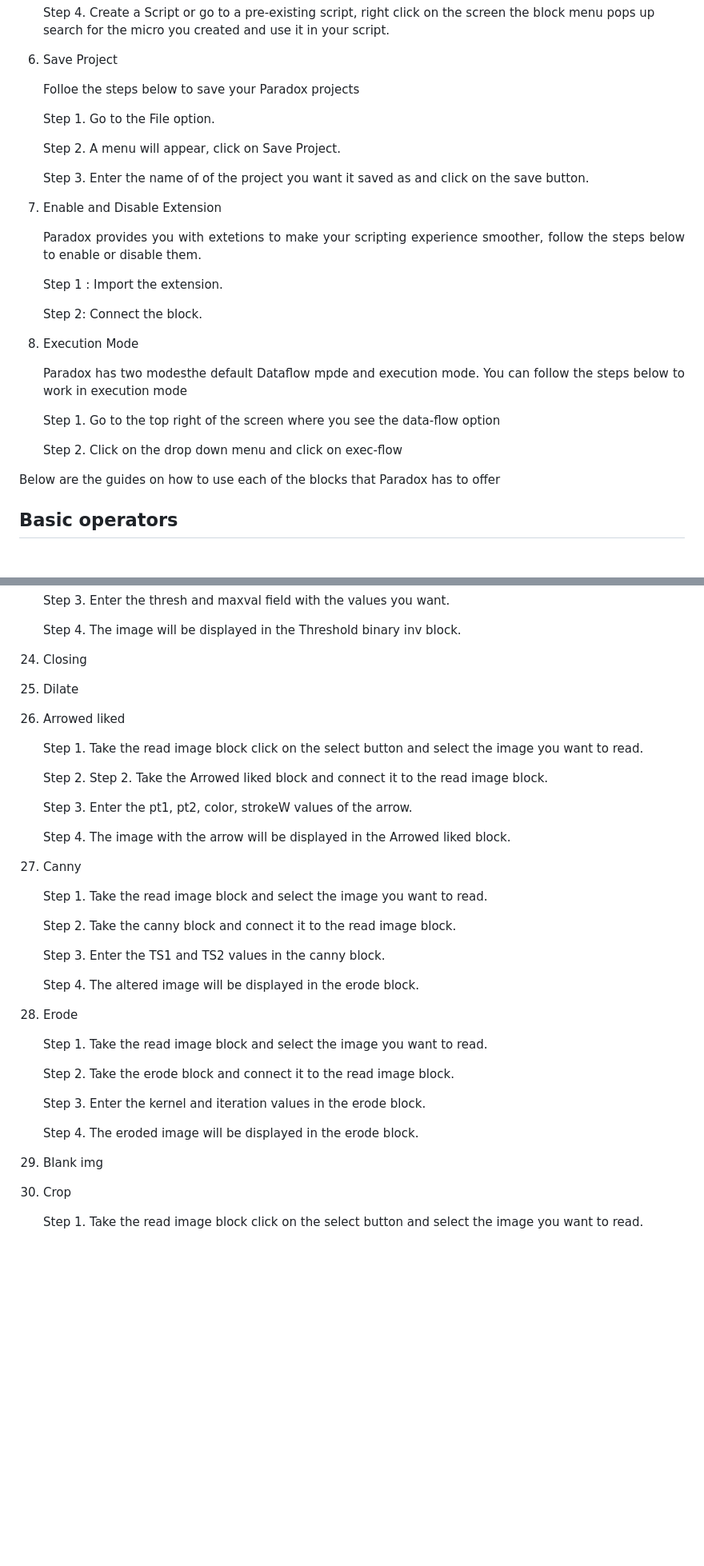
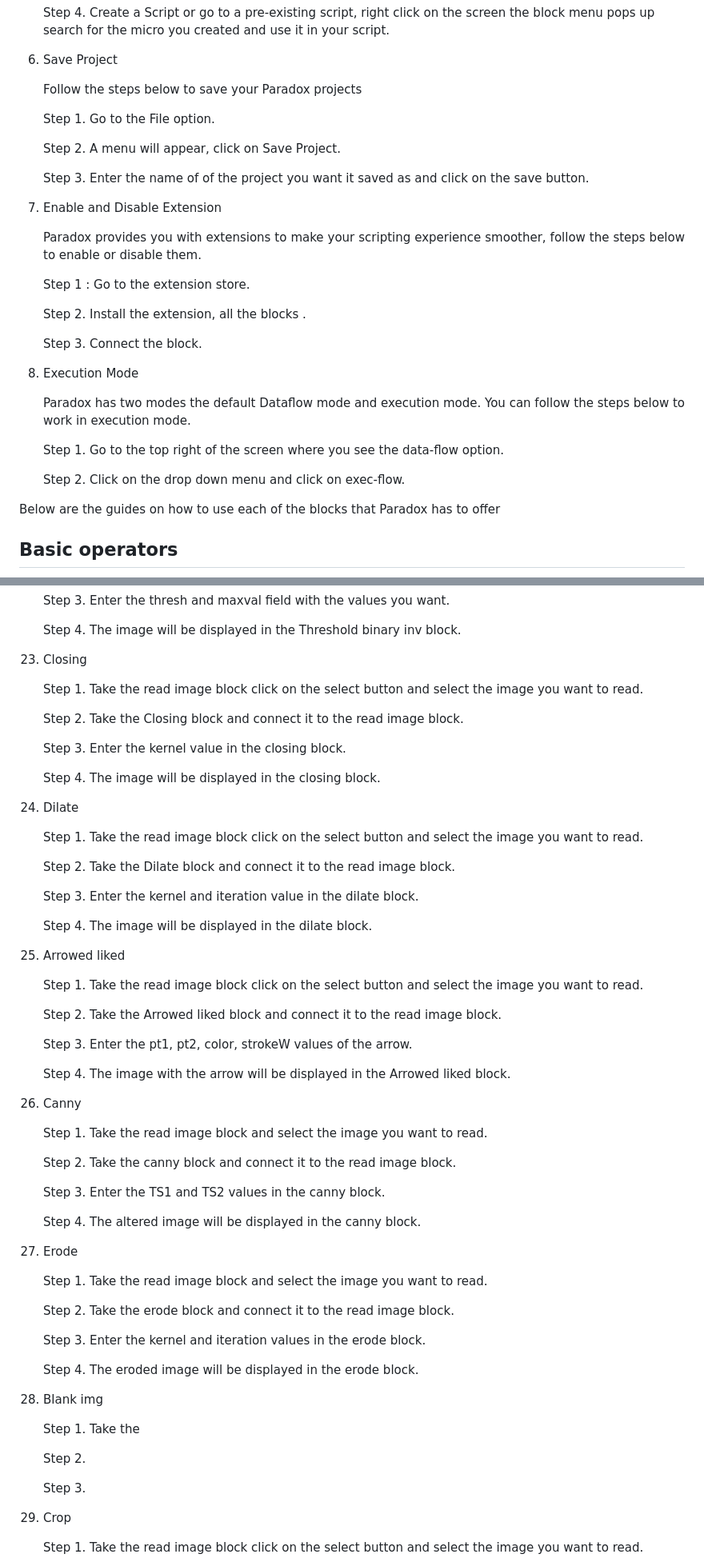
Before and after one commit to cognitiveprince/paradox_docs, a Markdown page: getting started.md, 2 parts joined by grey strips. Shown: that part at 80% size. Drawn GitHub-style; blank space fills up the shorter version.

```diff
--- a/getting started.md
+++ b/getting started.md
@@ -35,7 +35,7 @@ This scetion will cove everything you will need to know in order to getstarted w
 
     Step 4. Create a Script or go to a pre-existing script, right click on the screen the block menu pops up search for the micro you created and use it in your script.</p>
 1. Save Project
-    <p align="justify">Folloe the steps below to save your Paradox projects
+    <p align="justify">Follow the steps below to save your Paradox projects
 
     Step 1. Go to the File option.
 
@@ -43,17 +43,19 @@ This scetion will cove everything you will need to know in order to getstarted w
 
     Step 3. Enter the name of of the project you want it saved as and click on the save button.</p>
 1. Enable and Disable Extension
-    <p align="justify">Paradox provides you with extetions to make your scripting experience smoother, follow the steps below to enable or disable them.
+    <p align="justify">Paradox provides you with extensions to make your scripting experience smoother, follow the steps below to enable or disable them.
 
-    Step 1 : Import the extension.
+    Step 1 : Go to the extension store.
 
-    Step 2: Connect the block.</p>
+    Step 2. Install the extension, all the blocks .
+
+    Step 3. Connect the block.</p>
 1. Execution Mode
-    <p align="justify">Paradox has two modesthe default Dataflow mpde and execution mode. You can follow the steps below to work in execution mode
+    <p align="justify">Paradox has two modes the default Dataflow mode and execution mode. You can follow the steps below to work in execution mode.
 
-    Step 1. Go to the top right of the screen where you see the data-flow option
+    Step 1. Go to the top right of the screen where you see the data-flow option.
 
-    Step 2. Click on the drop down menu and click on exec-flow</p>
+    Step 2. Click on the drop down menu and click on exec-flow.</p>
 
 <p align="justify">Below are the guides on how to use each of the blocks that Paradox has to offer</p>
 
@@ -671,12 +713,28 @@ OpenCV
 
     Step 4. The image will be displayed in the Threshold binary inv block.
 1. Closing
+
+   Step 1. Take the read image block click on the select button and select the image you want to read.
+
+    Step 2. Take the Closing block and connect it to the read image block.
+
+    Step 3. Enter the kernel value in the closing block.
+
+    Step 4. The image will be displayed in the closing block.
 1. Dilate
+
+    Step 1. Take the read image block click on the select button and select the image you want to read.
+
+    Step 2. Take the Dilate block and connect it to the read image block.
+
+    Step 3. Enter the kernel and iteration value in the dilate block.
+
+    Step 4. The image will be displayed in the dilate block.
 1. Arrowed liked
 
     Step 1. Take the read image block click on the select button and select the image you want to read.
 
-    Step 2. Step 2. Take the Arrowed liked block and connect it to the read image block.
+    Step 2. Take the Arrowed liked block and connect it to the read image block.
 
     Step 3. Enter the pt1, pt2, color, strokeW values of the arrow.
 
@@ -689,7 +747,7 @@ OpenCV
 
     Step 3. Enter the TS1 and TS2 values in the canny block.
 
-    Step 4. The altered image will be displayed in the erode block.
+    Step 4. The altered image will be displayed in the canny block.
 1. Erode
 
     Step 1. Take the read image block and select the image you want to read.
@@ -700,6 +758,12 @@ OpenCV
 
     Step 4. The eroded image will be displayed in the erode block.
 1. Blank img
+
+    Step 1. Take the
+
+    Step 2.
+
+    Step 3.
 1. Crop
 
     Step 1. Take the read image block click on the select button and select the image you want to read.
```
Also changed, not shown: other parts of getting started.md (+94 -32 lines), Paradox.md (+3 -2 lines), images/dilate.jpg (added).
